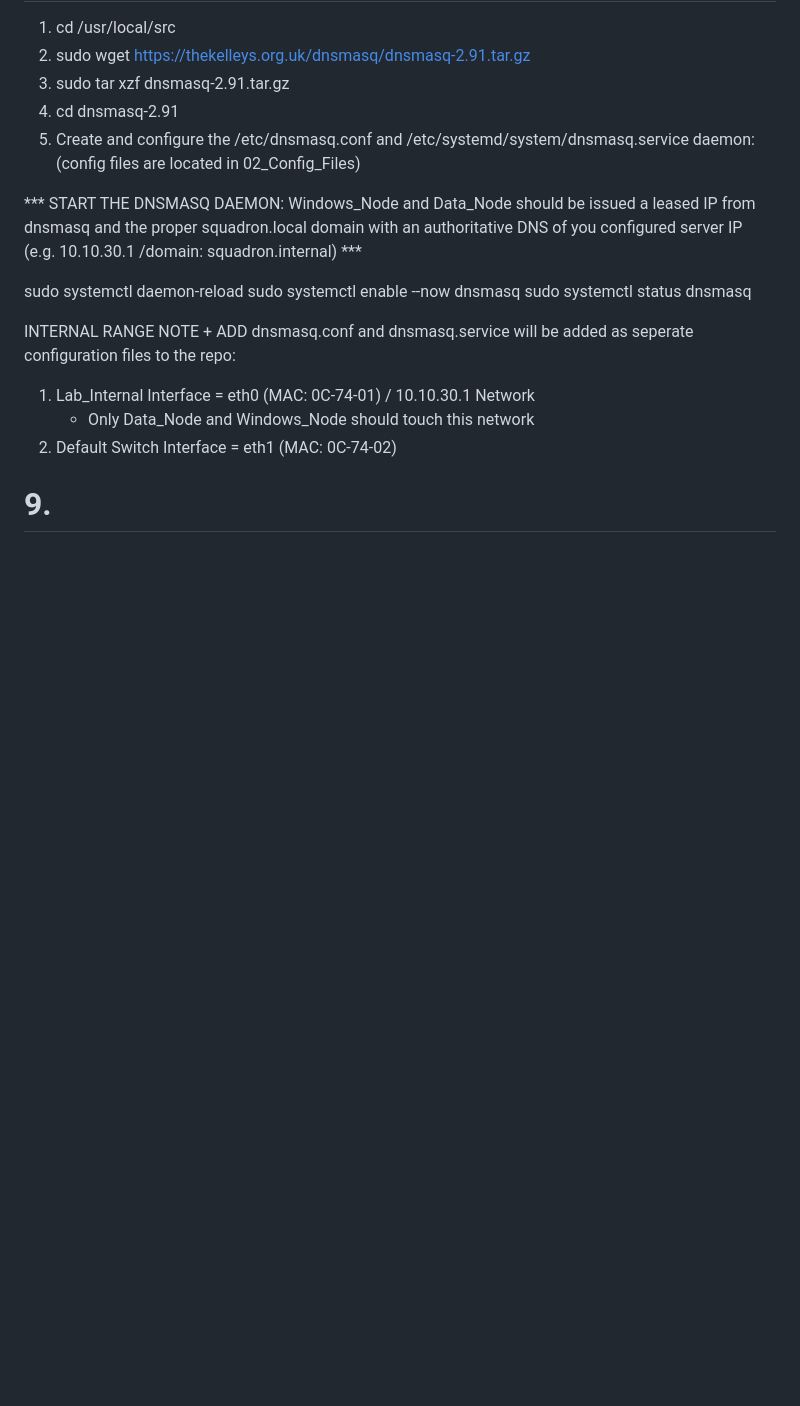
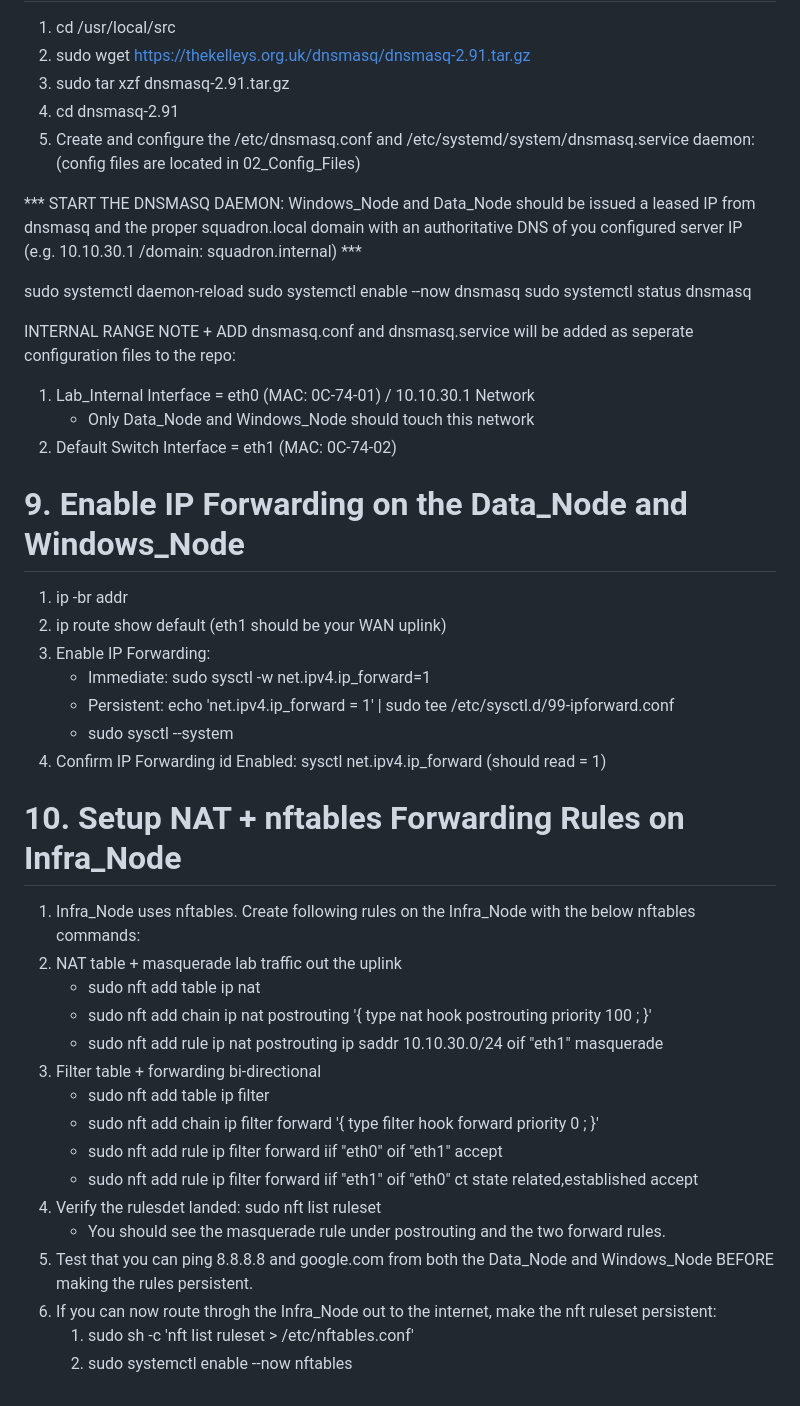
Before and after one commit to bitspatriot/Cyber-Training-Pipeline, a Markdown page: 01_Local_Environment/Phase_01_Build_Notes.md, the part around the change. GitHub-like rendering; blank space fills up the shorter version.

Commit message:
Updated commands in Phase_01_Build_Notes after configuring port forwarding, NAT, and nftables on Infra_Node. Routing to internet from Data_Node and Windows_Node through Infra_Node now operational.

```diff
--- a/01_Local_Environment/Phase_01_Build_Notes.md
+++ b/01_Local_Environment/Phase_01_Build_Notes.md
@@ -97,4 +97,29 @@ INTERNAL RANGE NOTE + ADD dnsmasq.conf and dnsmasq.service will be added as sepe
    - Only Data_Node and Windows_Node should touch this network
 2. Default Switch Interface = eth1 (MAC: 0C-74-02)
 
-# 9.
+# 9. Enable IP Forwarding on the Data_Node and Windows_Node
+1. ip -br addr
+2. ip route show default (eth1 should be your WAN uplink)
+3. Enable IP Forwarding:
+   - Immediate: sudo sysctl -w net.ipv4.ip_forward=1
+   - Persistent: echo 'net.ipv4.ip_forward = 1' | sudo tee /etc/sysctl.d/99-ipforward.conf
+   - sudo sysctl --system
+4. Confirm IP Forwarding id Enabled: sysctl net.ipv4.ip_forward (should read = 1)
+
+# 10. Setup NAT + nftables Forwarding Rules on Infra_Node
+1. Infra_Node uses nftables. Create following rules on the Infra_Node with the below nftables commands:
+2. NAT table + masquerade lab traffic out the uplink
+   - sudo nft add table ip nat
+   - sudo nft add chain ip nat postrouting '{ type nat hook postrouting priority 100 ; }'
+   - sudo nft add rule ip nat postrouting ip saddr 10.10.30.0/24 oif "eth1" masquerade
+3. Filter table + forwarding bi-directional
+   - sudo nft add table ip filter
+   - sudo nft add chain ip filter forward '{ type filter hook forward priority 0 ; }'
+   - sudo nft add rule ip filter forward iif "eth0" oif "eth1" accept
+   - sudo nft add rule ip filter forward iif "eth1" oif "eth0" ct state related,established accept
+4. Verify the rulesdet landed: sudo nft list ruleset
+   - You should see the masquerade rule under postrouting and the two forward rules.
+5. Test that you can ping 8.8.8.8 and google.com from both the Data_Node and Windows_Node BEFORE making the rules persistent.
+6. If you can now route throgh the Infra_Node out to the internet, make the nft ruleset persistent:
+   1. sudo sh -c 'nft list ruleset > /etc/nftables.conf'
+   2. sudo systemctl enable --now nftables
```
